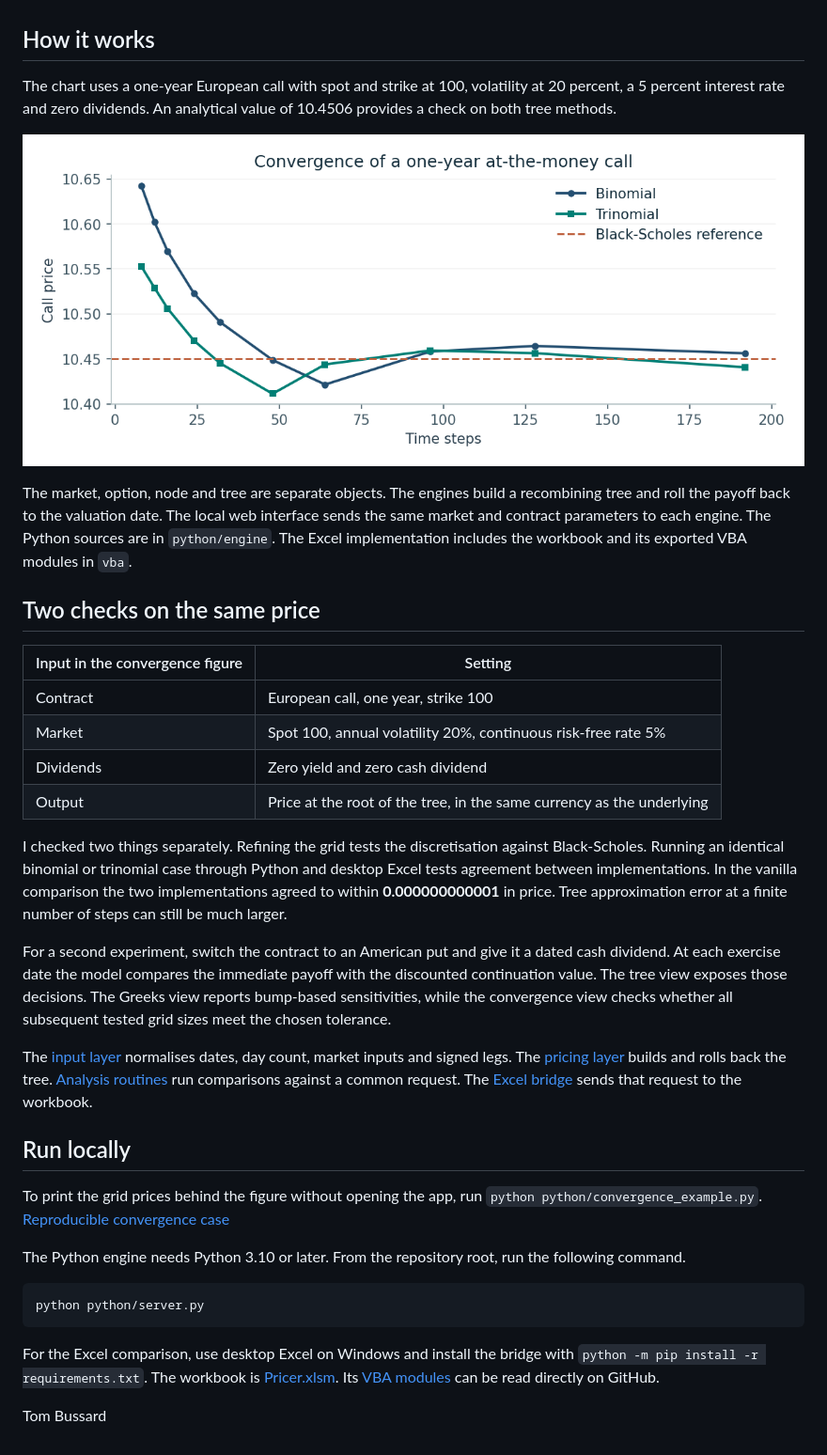
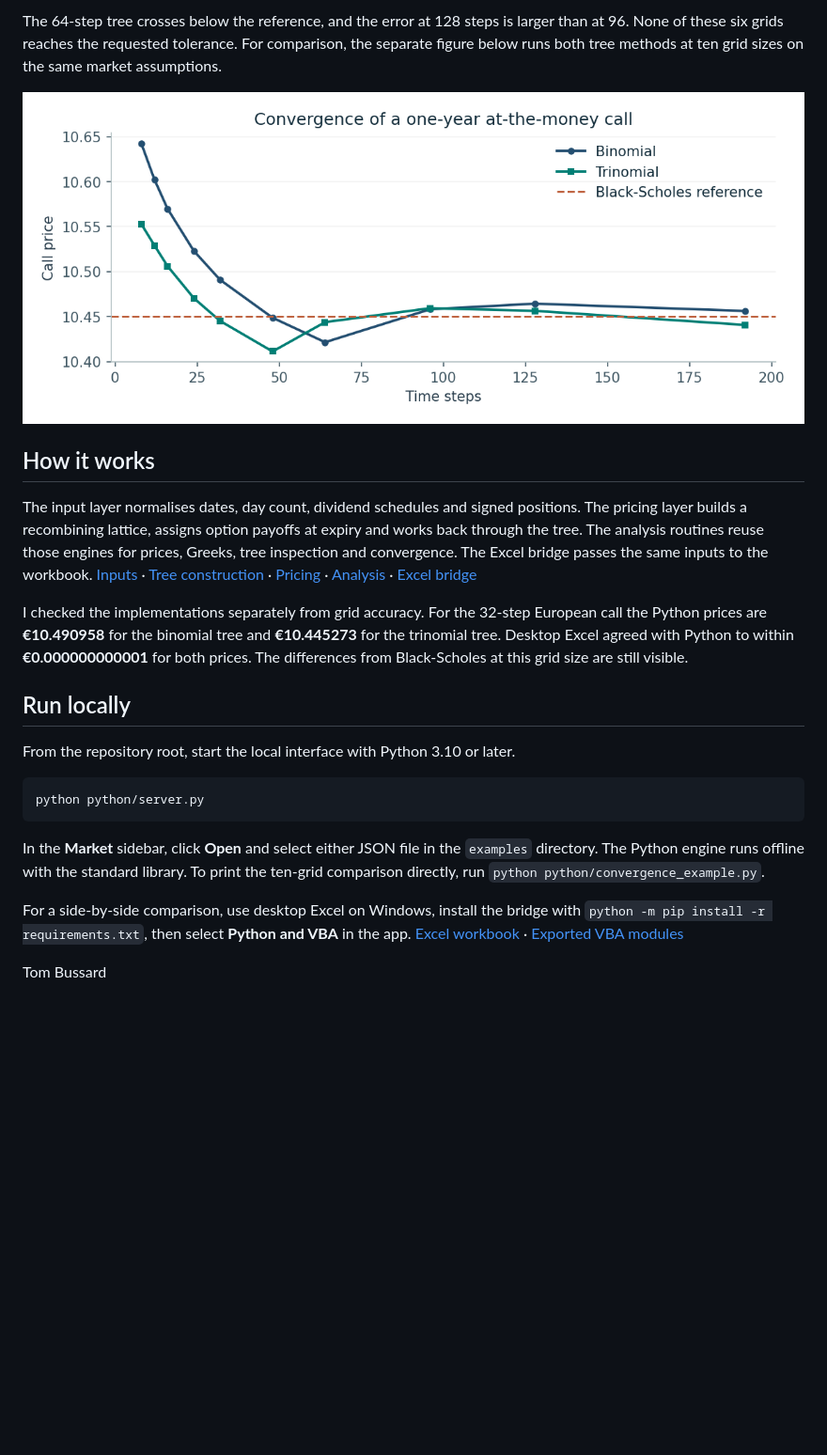
Before and after one commit to TomBussard/LatticeLab, a Markdown page: README.md, the part around one of its changes. Shown at 94% size. Drawn GitHub-style; blank space fills up the shorter version.

````diff
--- a/README.md
+++ b/README.md
@@ -8,37 +50,23 @@ Start with a European call and refine the binomial grid. Compare its price with
+The 64-step tree crosses below the reference, and the error at 128 steps is larger than at 96. None of these six grids reaches the requested tolerance. For comparison, the separate figure below runs both tree methods at ten grid sizes on the same market assumptions.
+
+![Binomial and trinomial European call prices against the analytical reference across ten grids](figures/tree-convergence.png)
 
 ## How it works
 
-The chart uses a one-year European call with spot and strike at 100, volatility at 20 percent, a 5 percent interest rate and zero dividends. An analytical value of 10.4506 provides a check on both tree methods.
+The input layer normalises dates, day count, dividend schedules and signed positions. The pricing layer builds a recombining lattice, assigns option payoffs at expiry and works back through the tree. The analysis routines reuse those engines for prices, Greeks, tree inspection and convergence. The Excel bridge passes the same inputs to the workbook. [Inputs](python/engine/inputs.py) · [Tree construction](python/engine/core/tree.py) · [Pricing](python/engine/pricing.py) · [Analysis](python/analyses.py) · [Excel bridge](python/excel_bridge.py)
 
-![Binomial and trinomial call prices at ten grid sizes against the analytical reference](figures/tree-convergence.png)
-
-The market, option, node and tree are separate objects. The engines build a recombining tree and roll the payoff back to the valuation date. The local web interface sends the same market and contract parameters to each engine. The Python sources are in `python/engine`. The Excel implementation includes the workbook and its exported VBA modules in `vba`.
-
-## Two checks on the same price
-
-| Input in the convergence figure | Setting |
-| --- | --- |
-| Contract | European call, one year, strike 100 |
-| Market | Spot 100, annual volatility 20%, continuous risk-free rate 5% |
-| Dividends | Zero yield and zero cash dividend |
-| Output | Price at the root of the tree, in the same currency as the underlying |
-
-I checked two things separately. Refining the grid tests the discretisation against Black-Scholes. Running an identical binomial or trinomial case through Python and desktop Excel tests agreement between implementations. In the vanilla comparison the two implementations agreed to within **0.000000000001** in price. Tree approximation error at a finite number of steps can still be much larger.
-
-For a second experiment, switch the contract to an American put and give it a dated cash dividend. At each exercise date the model compares the immediate payoff with the discounted continuation value. The tree view exposes those decisions. The Greeks view reports bump-based sensitivities, while the convergence view checks whether all subsequent tested grid sizes meet the chosen tolerance.
-
-The [input layer](python/engine/inputs.py) normalises dates, day count, market inputs and signed legs. The [pricing layer](python/engine/pricing.py) builds and rolls back the tree. [Analysis routines](python/analyses.py) run comparisons against a common request. The [Excel bridge](python/excel_bridge.py) sends that request to the workbook.
+I checked the implementations separately from grid accuracy. For the 32-step European call the Python prices are **€10.490958** for the binomial tree and **€10.445273** for the trinomial tree. Desktop Excel agreed with Python to within **€0.000000000001** for both prices. The differences from Black-Scholes at this grid size are still visible.
 
 ## Run locally
 
-To print the grid prices behind the figure without opening the app, run `python python/convergence_example.py`. [Reproducible convergence case](python/convergence_example.py)
-
-The Python engine needs Python 3.10 or later. From the repository root, run the following command.
+From the repository root, start the local interface with Python 3.10 or later.
 
 ```sh
 python python/server.py
 ```
 
-For the Excel comparison, use desktop Excel on Windows and install the bridge with `python -m pip install -r requirements.txt`. The workbook is [Pricer.xlsm](vba/Pricer.xlsm). Its [VBA modules](vba) can be read directly on GitHub.
+In the **Market** sidebar, click **Open** and select either JSON file in the `examples` directory. The Python engine runs offline with the standard library. To print the ten-grid comparison directly, run `python python/convergence_example.py`.
+
+For a side-by-side comparison, use desktop Excel on Windows, install the bridge with `python -m pip install -r requirements.txt`, then select **Python and VBA** in the app. [Excel workbook](vba/Pricer.xlsm) · [Exported VBA modules](vba)
 
 Tom Bussard
````
Also changed, not shown: other parts of README.md (+45 -3 lines), figures/american-put-tree.jpg (added), figures/binomial-convergence.jpg (added), figures/call-delta.jpg (added), 10 other files.
